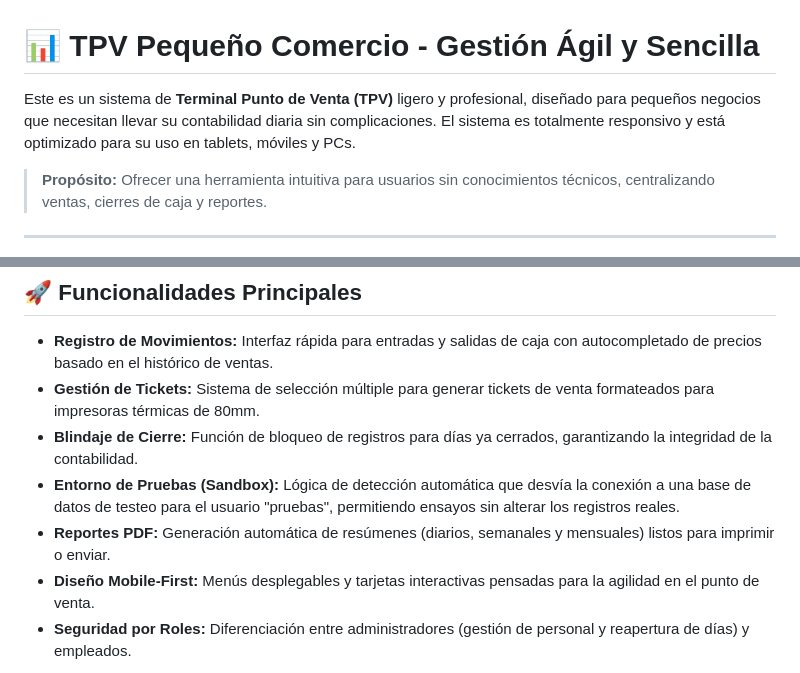
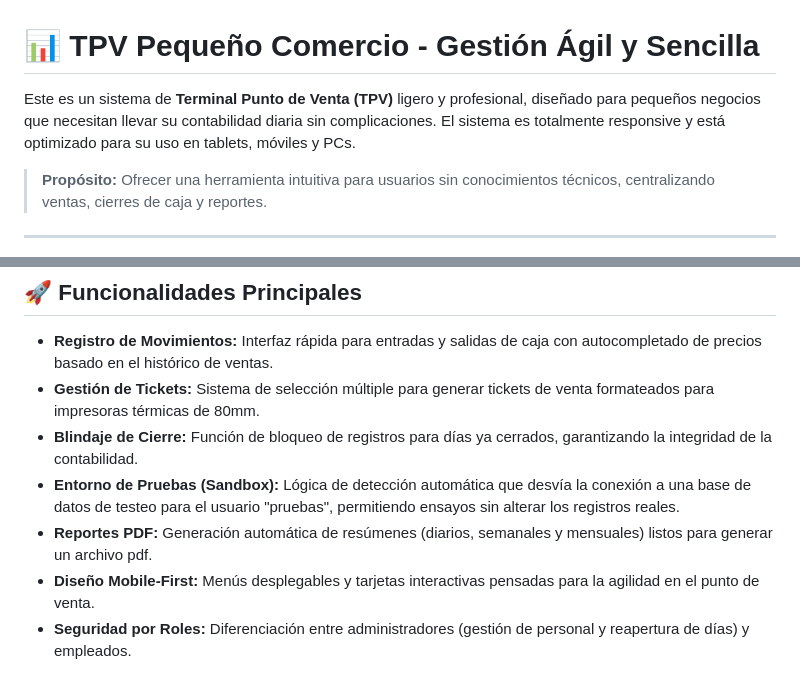
Before and after one commit to AnaWoops/tpv, a Markdown page: readme.md, 2 parts joined by grey strips. GitHub-like rendering.

```diff
--- a/readme.md
+++ b/readme.md
@@ -1,6 +1,6 @@
 # 📊 TPV Pequeño Comercio - Gestión Ágil y Sencilla
 
-Este es un sistema de **Terminal Punto de Venta (TPV)** ligero y profesional, diseñado para pequeños negocios que necesitan llevar su contabilidad diaria sin complicaciones. El sistema es totalmente responsivo y está optimizado para su uso en tablets, móviles y PCs.
+Este es un sistema de **Terminal Punto de Venta (TPV)** ligero y profesional, diseñado para pequeños negocios que necesitan llevar su contabilidad diaria sin complicaciones. El sistema es totalmente responsive y está optimizado para su uso en tablets, móviles y PCs.
 
 > **Propósito:** Ofrecer una herramienta intuitiva para usuarios sin conocimientos técnicos, centralizando ventas, cierres de caja y reportes.
 
@@ -12,7 +12,7 @@ Este es un sistema de **Terminal Punto de Venta (TPV)** ligero y profesional, di
 * **Gestión de Tickets:** Sistema de selección múltiple para generar tickets de venta formateados para impresoras térmicas de 80mm.
 * **Blindaje de Cierre:** Función de bloqueo de registros para días ya cerrados, garantizando la integridad de la contabilidad.
 * **Entorno de Pruebas (Sandbox):** Lógica de detección automática que desvía la conexión a una base de datos de testeo para el usuario "pruebas", permitiendo ensayos sin alterar los registros reales.
-* **Reportes PDF:** Generación automática de resúmenes (diarios, semanales y mensuales) listos para imprimir o enviar.
+* **Reportes PDF:** Generación automática de resúmenes (diarios, semanales y mensuales) listos para generar un archivo pdf.
 * **Diseño Mobile-First:** Menús desplegables y tarjetas interactivas pensadas para la agilidad en el punto de venta.
 * **Seguridad por Roles:** Diferenciación entre administradores (gestión de personal y reapertura de días) y empleados.
 
```
